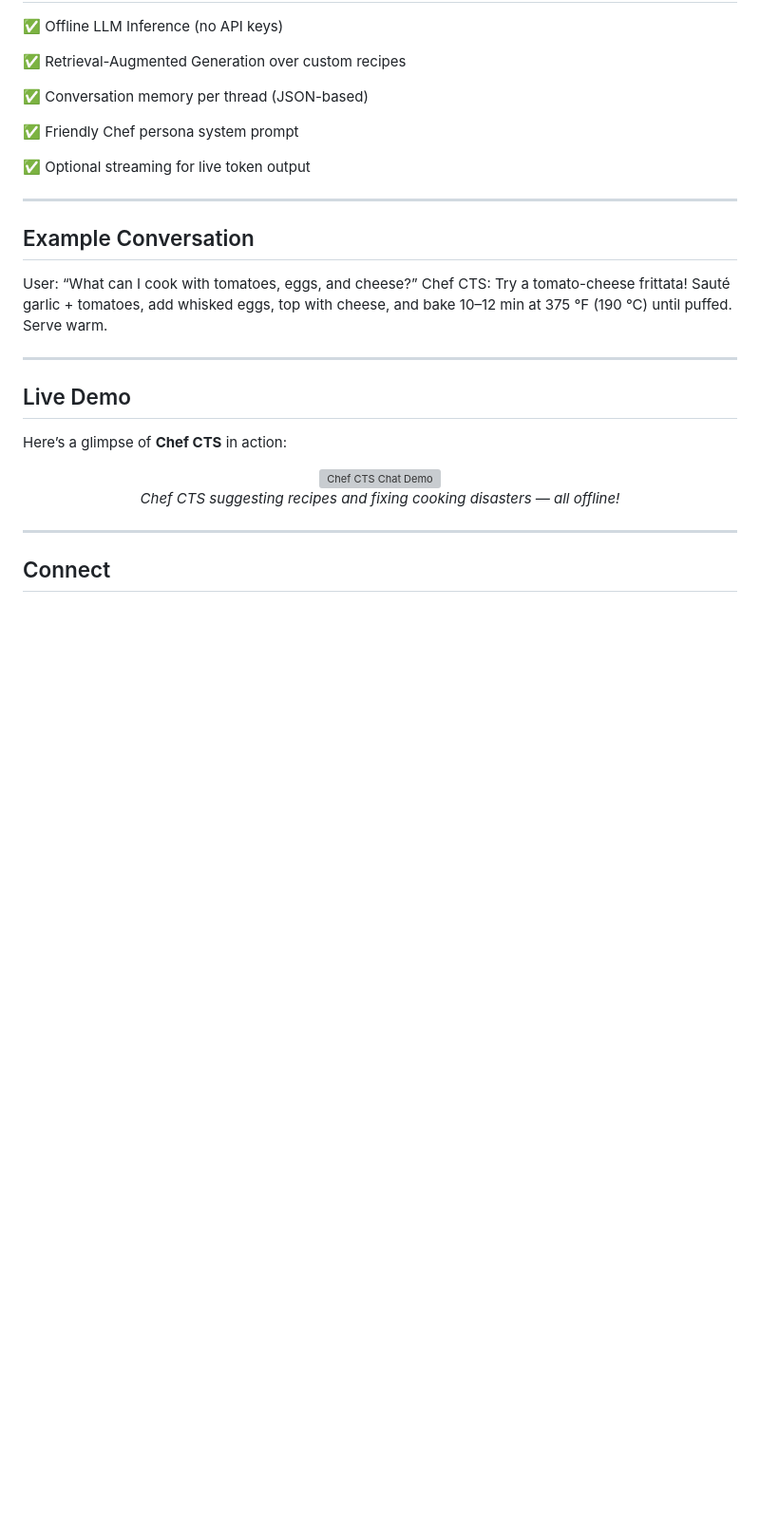
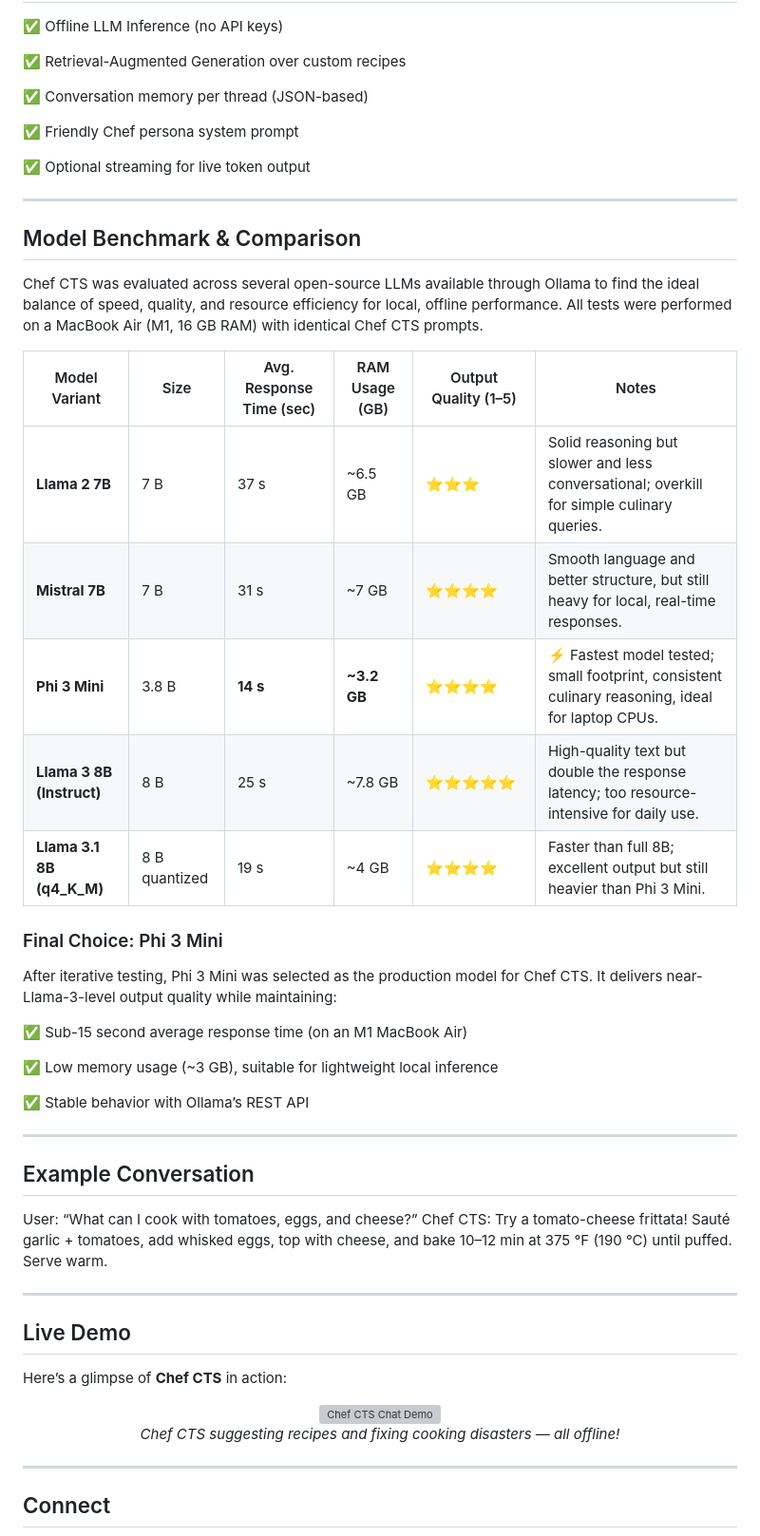
Before and after one commit to Chethana-16/Chef-Bot, a Markdown page: README.md, the part around the change. Shown: that part at 95% size. GitHub-like rendering; blank space fills up the shorter version; grey boxes are pictures that could not be loaded.

Commit message:
updated README - comparision of LLMs

```diff
--- a/README.md
+++ b/README.md
@@ -84,6 +84,32 @@ Run python ingest.py anytime you update these files to rebuild the FAISS index.
 
 ---
 
+## Model Benchmark & Comparison
+
+Chef CTS was evaluated across several open-source LLMs available through Ollama to find the ideal balance of speed, quality, and resource efficiency for local, offline performance.
+All tests were performed on a MacBook Air (M1, 16 GB RAM) with identical Chef CTS prompts.
+
+| Model Variant             | Size          | Avg. Response Time (sec) | RAM Usage (GB) | Output Quality (1–5) | Notes                                                                                          |
+| ------------------------- | ------------- | ------------------------ | -------------- | -------------------- | ---------------------------------------------------------------------------------------------- |
+| **Llama 2 7B**            | 7 B           | 37 s                     | ~6.5 GB        | ⭐⭐⭐                  | Solid reasoning but slower and less conversational; overkill for simple culinary queries.      |
+| **Mistral 7B**            | 7 B           | 31 s                     | ~7 GB          | ⭐⭐⭐⭐                 | Smooth language and better structure, but still heavy for local, real-time responses.          |
+| **Phi 3 Mini**            | 3.8 B         | **14 s**                 | **~3.2 GB**    | ⭐⭐⭐⭐                 | ⚡ Fastest model tested; small footprint, consistent culinary reasoning, ideal for laptop CPUs. |
+| **Llama 3 8B (Instruct)** | 8 B           | 25 s                     | ~7.8 GB        | ⭐⭐⭐⭐⭐                | High-quality text but double the response latency; too resource-intensive for daily use.       |
+| **Llama 3.1 8B (q4_K_M)** | 8 B quantized | 19 s                     | ~4 GB          | ⭐⭐⭐⭐                 | Faster than full 8B; excellent output but still heavier than Phi 3 Mini.                       |
+
+### Final Choice: Phi 3 Mini
+
+After iterative testing, Phi 3 Mini was selected as the production model for Chef CTS.
+It delivers near-Llama-3-level output quality while maintaining:
+
+✅ Sub-15 second average response time (on an M1 MacBook Air)
+
+✅ Low memory usage (~3 GB), suitable for lightweight local inference
+
+✅ Stable behavior with Ollama’s REST API
+
+---
+
 ## Example Conversation
 
 User: “What can I cook with tomatoes, eggs, and cheese?”
```
